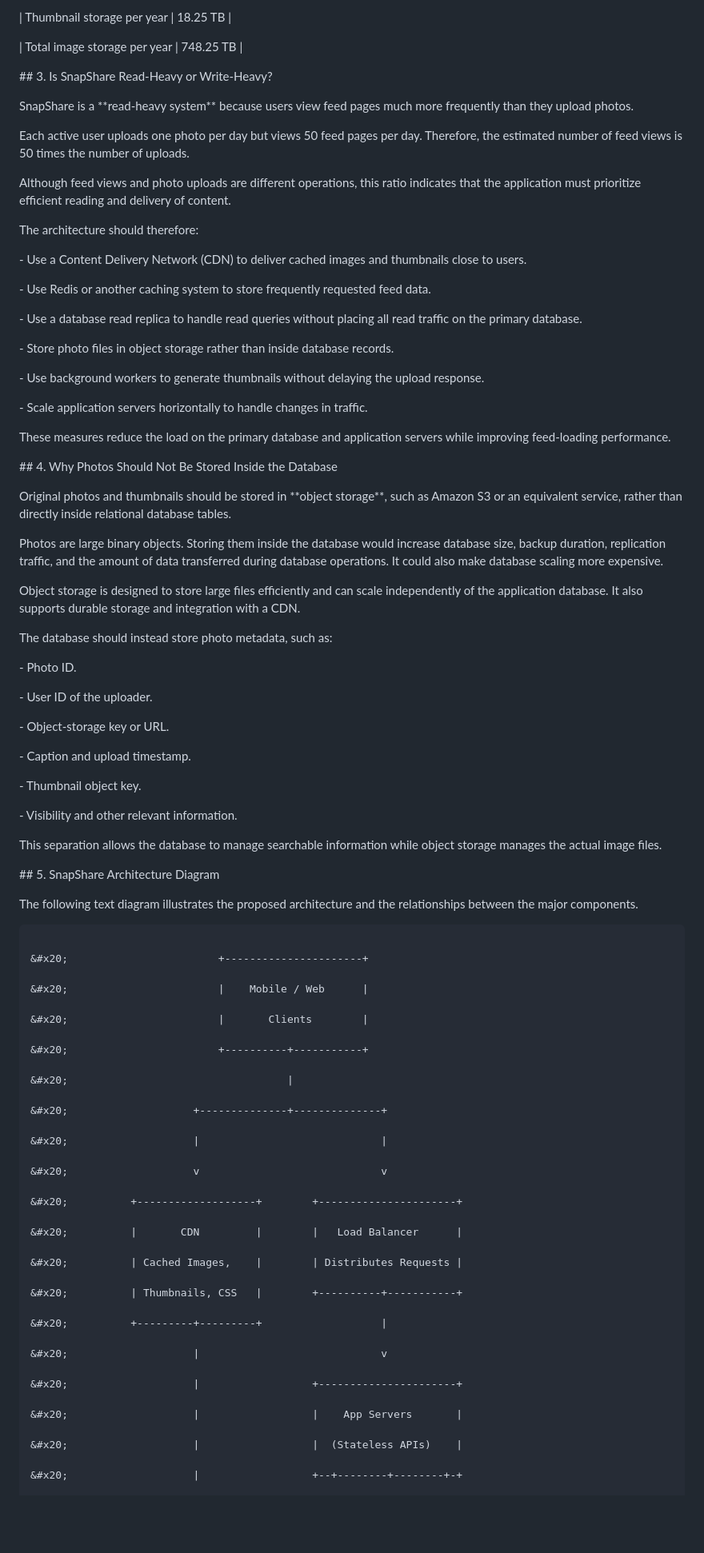
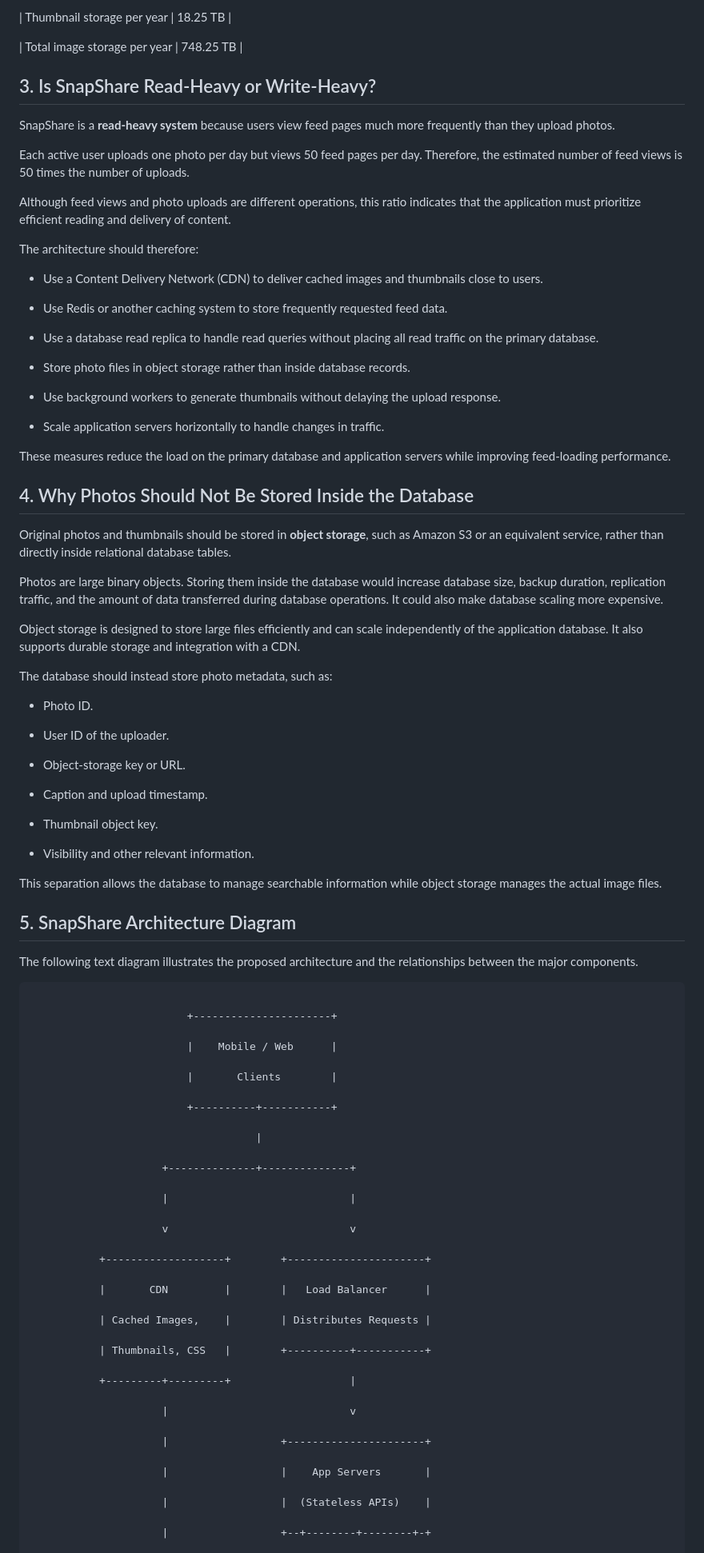
Before and after one commit to dicksonkimathi839-del/web-foundations-days, a Markdown page: day7/photo-app-scaling.md, the part around one of its changes. Shown at 80% size. GitHub-like rendering; blank space fills up the shorter version.

````diff
--- a/day7/photo-app-scaling.md
+++ b/day7/photo-app-scaling.md
@@ -246,11 +246,11 @@ This estimate assumes that all uploaded photos and generated thumbnails are reta
 
 
 
-\## 3. Is SnapShare Read-Heavy or Write-Heavy?
+## 3. Is SnapShare Read-Heavy or Write-Heavy?
 
 
 
-SnapShare is a \*\*read-heavy system\*\* because users view feed pages much more frequently than they upload photos.
+SnapShare is a **read-heavy system** because users view feed pages much more frequently than they upload photos.
 
 
 
@@ -266,17 +266,17 @@ The architecture should therefore:
 
 
 
-\- Use a Content Delivery Network (CDN) to deliver cached images and thumbnails close to users.
+- Use a Content Delivery Network (CDN) to deliver cached images and thumbnails close to users.
 
-\- Use Redis or another caching system to store frequently requested feed data.
+- Use Redis or another caching system to store frequently requested feed data.
 
-\- Use a database read replica to handle read queries without placing all read traffic on the primary database.
+- Use a database read replica to handle read queries without placing all read traffic on the primary database.
 
-\- Store photo files in object storage rather than inside database records.
+- Store photo files in object storage rather than inside database records.
 
-\- Use background workers to generate thumbnails without delaying the upload response.
+- Use background workers to generate thumbnails without delaying the upload response.
 
-\- Scale application servers horizontally to handle changes in traffic.
+- Scale application servers horizontally to handle changes in traffic.
 
 
 
@@ -284,11 +284,11 @@ These measures reduce the load on the primary database and application servers w
 
 
 
-\## 4. Why Photos Should Not Be Stored Inside the Database
+## 4. Why Photos Should Not Be Stored Inside the Database
 
 
 
-Original photos and thumbnails should be stored in \*\*object storage\*\*, such as Amazon S3 or an equivalent service, rather than directly inside relational database tables.
+Original photos and thumbnails should be stored in **object storage**, such as Amazon S3 or an equivalent service, rather than directly inside relational database tables.
 
 
 
@@ -304,17 +304,17 @@ The database should instead store photo metadata, such as:
 
 
 
-\- Photo ID.
+- Photo ID.
 
-\- User ID of the uploader.
+- User ID of the uploader.
 
-\- Object-storage key or URL.
+- Object-storage key or URL.
 
-\- Caption and upload timestamp.
+- Caption and upload timestamp.
 
-\- Thumbnail object key.
+- Thumbnail object key.
 
-\- Visibility and other relevant information.
+- Visibility and other relevant information.
 
 
 
@@ -322,7 +322,7 @@ This separation allows the database to manage searchable information while objec
 
 
 
-\## 5. SnapShare Architecture Diagram
+## 5. SnapShare Architecture Diagram
 
 
 
@@ -332,39 +332,39 @@ The following text diagram illustrates the proposed architecture and the relatio
 
 ```text
 
-&#x20;                        +----------------------+
+                         +----------------------+
 
-&#x20;                        |    Mobile / Web      |
+                         |    Mobile / Web      |
 
-&#x20;                        |       Clients        |
+                         |       Clients        |
 
-&#x20;                        +----------+-----------+
+                         +----------+-----------+
 
-&#x20;                                   |
+                                    |
 
-&#x20;                    +--------------+--------------+
+                     +--------------+--------------+
 
-&#x20;                    |                             |
+                     |                             |
 
-&#x20;                    v                             v
+                     v                             v
 
-&#x20;          +-------------------+        +----------------------+
+           +-------------------+        +----------------------+
 
-&#x20;          |       CDN         |        |   Load Balancer      |
+           |       CDN         |        |   Load Balancer      |
 
-&#x20;          | Cached Images,    |        | Distributes Requests |
+           | Cached Images,    |        | Distributes Requests |
 
-&#x20;          | Thumbnails, CSS   |        +----------+-----------+
+           | Thumbnails, CSS   |        +----------+-----------+
 
-&#x20;          +---------+---------+                   |
+           +---------+---------+                   |
 
-&#x20;                    |                             v
+                     |                             v
 
-&#x20;                    |                  +----------------------+
+                     |                  +----------------------+
 
-&#x20;                    |                  |    App Servers       |
+                     |                  |    App Servers       |
 
-&#x20;                    |                  |  (Stateless APIs)    |
+                     |                  |  (Stateless APIs)    |
 
-&#x20;                    |                  +--+--------+--------+-+
+                     |                  +--+--------+--------+-+
 
````
Also changed, not shown: other parts of day7/photo-app-scaling.md (+81 -81 lines).
